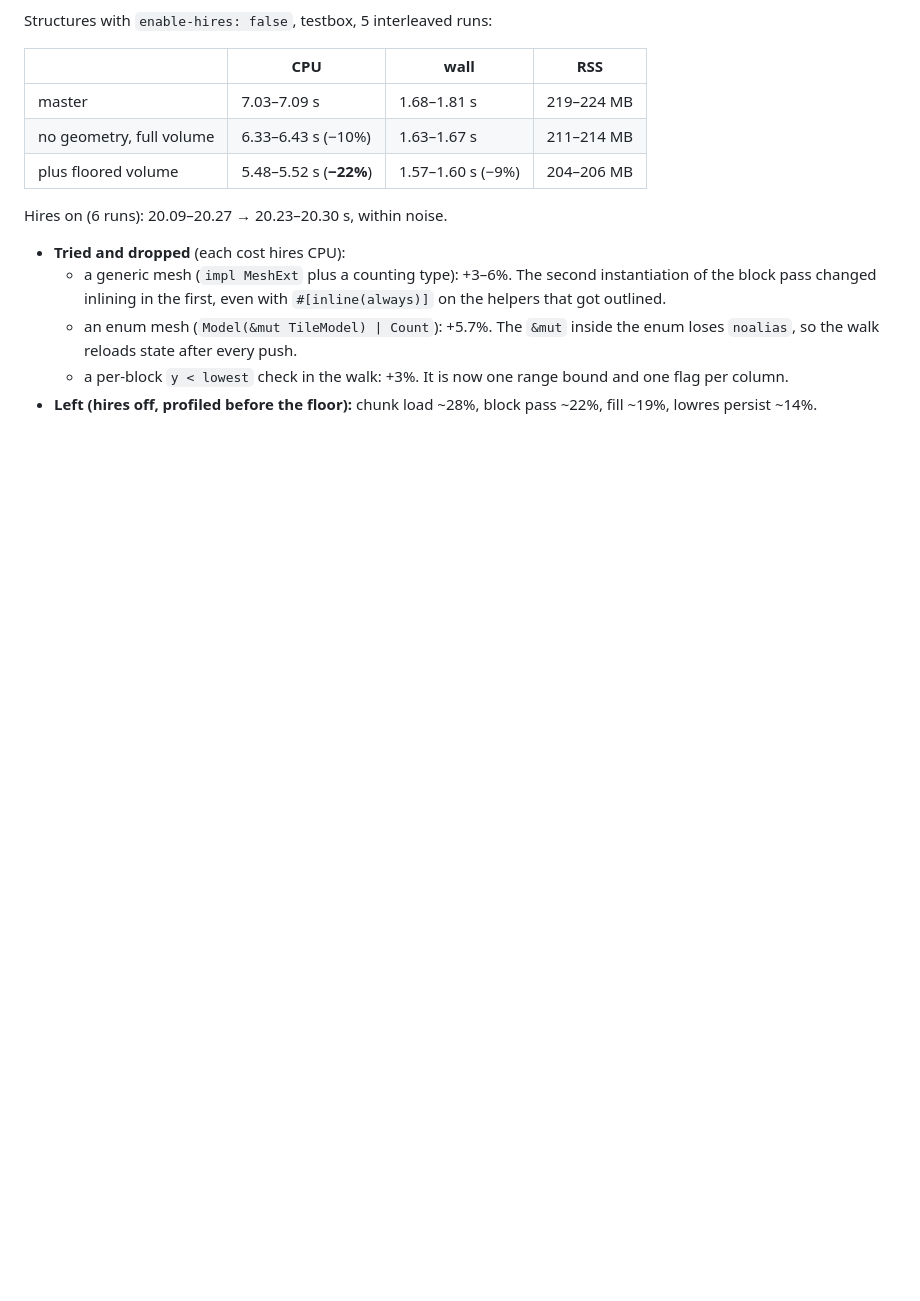
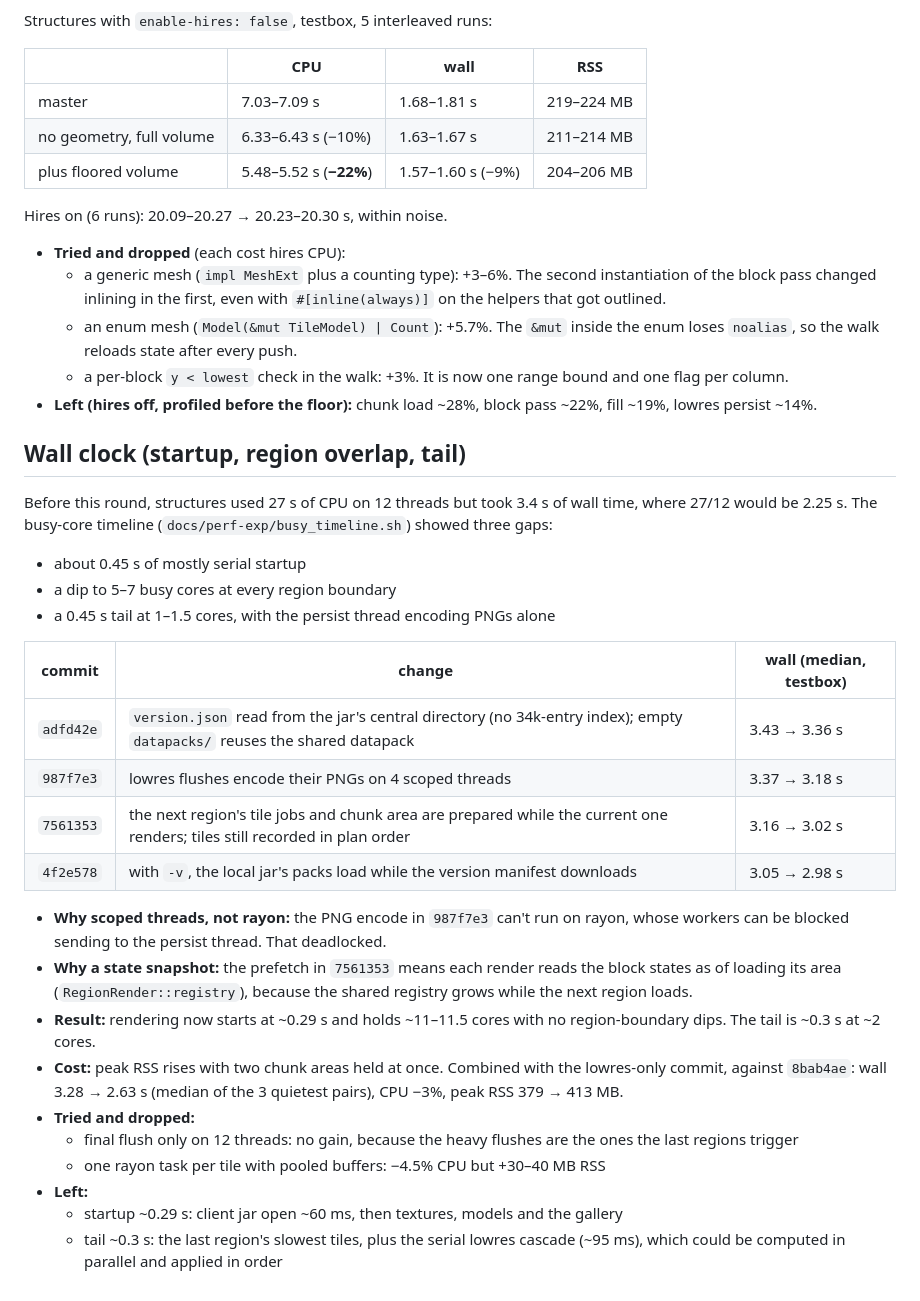
Before and after one commit to Hexay/bluemap-rs, a Markdown page: docs/12-perf-profile-rs.md, the part around the change. Rendered like a GitHub page; blank space fills up the shorter version.

Commit message:
docs/12: wall-clock round
Co-Authored-By: Claude <noreply@anthropic.com>

```diff
--- a/docs/12-perf-profile-rs.md
+++ b/docs/12-perf-profile-rs.md
@@ -241,3 +241,34 @@ Hires on (6 runs): 20.09–20.27 → 20.23–20.30 s, within noise.
     reloads state after every push.
   - a per-block `y < lowest` check in the walk: +3%. It is now one range bound and one flag per column.
 - **Left (hires off, profiled before the floor):** chunk load ~28%, block pass ~22%, fill ~19%, lowres persist ~14%.
+
+## Wall clock (startup, region overlap, tail)
+
+Before this round, structures used 27 s of CPU on 12 threads but took 3.4 s of wall time, where 27/12 would be
+2.25 s. The busy-core timeline (`docs/perf-exp/busy_timeline.sh`) showed three gaps:
+- about 0.45 s of mostly serial startup
+- a dip to 5–7 busy cores at every region boundary
+- a 0.45 s tail at 1–1.5 cores, with the persist thread encoding PNGs alone
+
+| commit | change | wall (median, testbox) |
+|---|---|---|
+| `adfd42e` | `version.json` read from the jar's central directory (no 34k-entry index); empty `datapacks/` reuses the shared datapack | 3.43 → 3.36 s |
+| `987f7e3` | lowres flushes encode their PNGs on 4 scoped threads | 3.37 → 3.18 s |
+| `7561353` | the next region's tile jobs and chunk area are prepared while the current one renders; tiles still recorded in plan order | 3.16 → 3.02 s |
+| `4f2e578` | with `-v`, the local jar's packs load while the version manifest downloads | 3.05 → 2.98 s |
+
+- **Why scoped threads, not rayon:** the PNG encode in `987f7e3` can't run on rayon, whose workers can be blocked
+  sending to the persist thread. That deadlocked.
+- **Why a state snapshot:** the prefetch in `7561353` means each render reads the block states as of loading its
+  area (`RegionRender::registry`), because the shared registry grows while the next region loads.
+- **Result:** rendering now starts at ~0.29 s and holds ~11–11.5 cores with no region-boundary dips. The tail is
+  ~0.3 s at ~2 cores.
+- **Cost:** peak RSS rises with two chunk areas held at once. Combined with the lowres-only commit, against
+  `8bab4ae`: wall 3.28 → 2.63 s (median of the 3 quietest pairs), CPU −3%, peak RSS 379 → 413 MB.
+- **Tried and dropped:**
+  - final flush only on 12 threads: no gain, because the heavy flushes are the ones the last regions trigger
+  - one rayon task per tile with pooled buffers: −4.5% CPU but +30–40 MB RSS
+- **Left:**
+  - startup ~0.29 s: client jar open ~60 ms, then textures, models and the gallery
+  - tail ~0.3 s: the last region's slowest tiles, plus the serial lowres cascade (~95 ms), which could be computed
+    in parallel and applied in order
```
